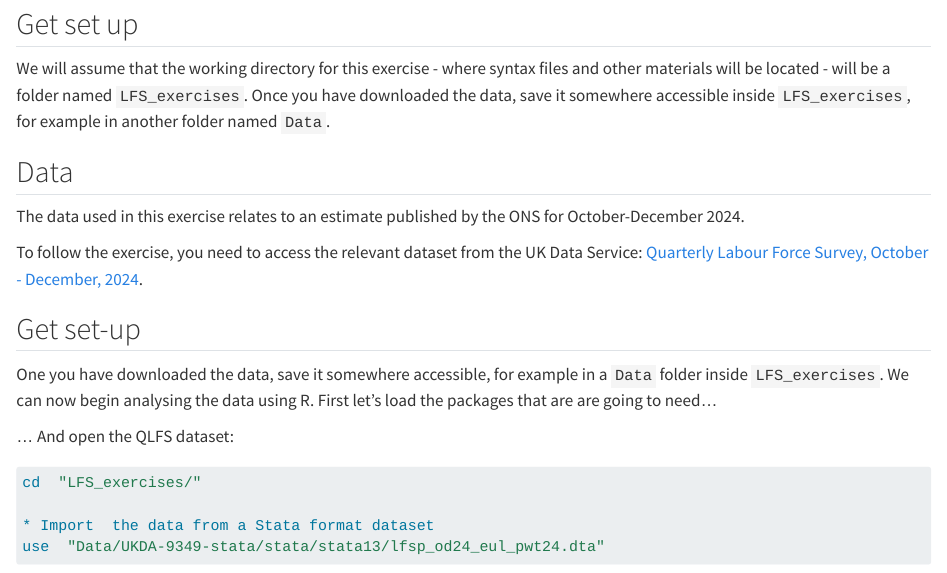
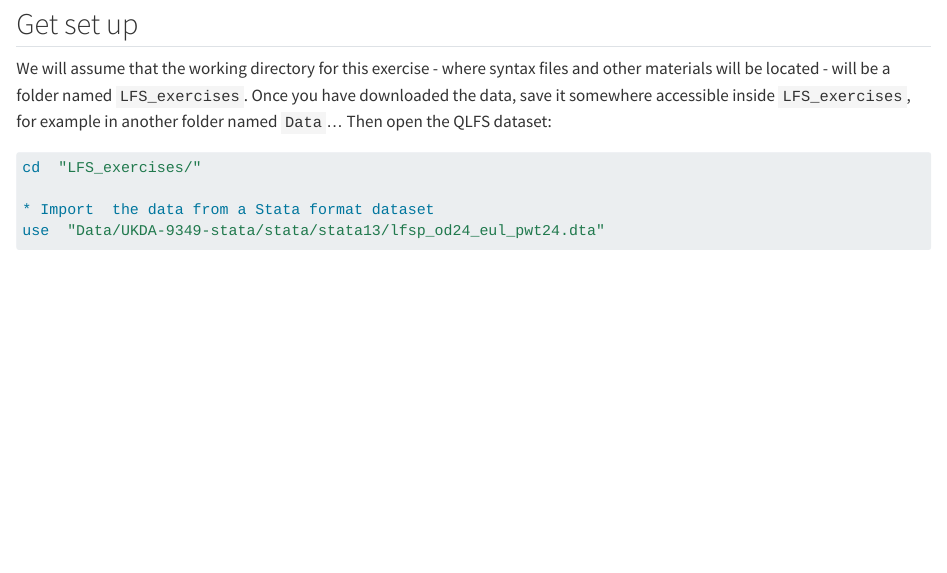
Before and after one commit to UKDataServiceOpen/LFS_exercises, a Quarto document (exercise_2_Stata.qmd): the page in a window 1100 px wide, from 520 px down. Rendered offline with R 4.5, knitr and Pandoc in place of Quarto, with nearby package versions; long lines of code are wrapped.

Commit message:
Repeated section

````diff
--- a/exercise_2_Stata.qmd
+++ b/exercise_2_Stata.qmd
@@ -16,19 +16,7 @@ To follow the exercise, you need to access the relevant dataset from the UK Data
 
 ## Get set up
 
-We will assume that the working directory for this exercise - where syntax files and other materials  will be located - will be a folder named `LFS_exercises`.   Once you have downloaded the data, save it somewhere accessible inside `LFS_exercises`, for example in  another folder named `Data`.
-
-## Data
-
-The data used in this exercise relates to an estimate published by the ONS for October-December 2024.
-
-To follow the exercise, you need to access the relevant dataset from the UK Data Service: [Quarterly Labour Force Survey, October - December, 2024](http://doi.org/10.5255/UKDA-SN-9349-3).
-
-## Get set-up
-
-One you have downloaded the data, save it somewhere accessible, for example in a `Data` folder inside  `LFS_exercises`. We can now begin analysing the data using R. First let's load the packages that are are going to need...
-
-...  And open the QLFS dataset:
+We will assume that the working directory for this exercise - where syntax files and other materials  will be located - will be a folder named `LFS_exercises`.   Once you have downloaded the data, save it somewhere accessible inside `LFS_exercises`, for example in  another folder named `Data`...  Then open the QLFS dataset:
 
 ```{stata open}
 cd  "LFS_exercises/"
````
Also changed, not shown: docs/search.json, 1 other file.
